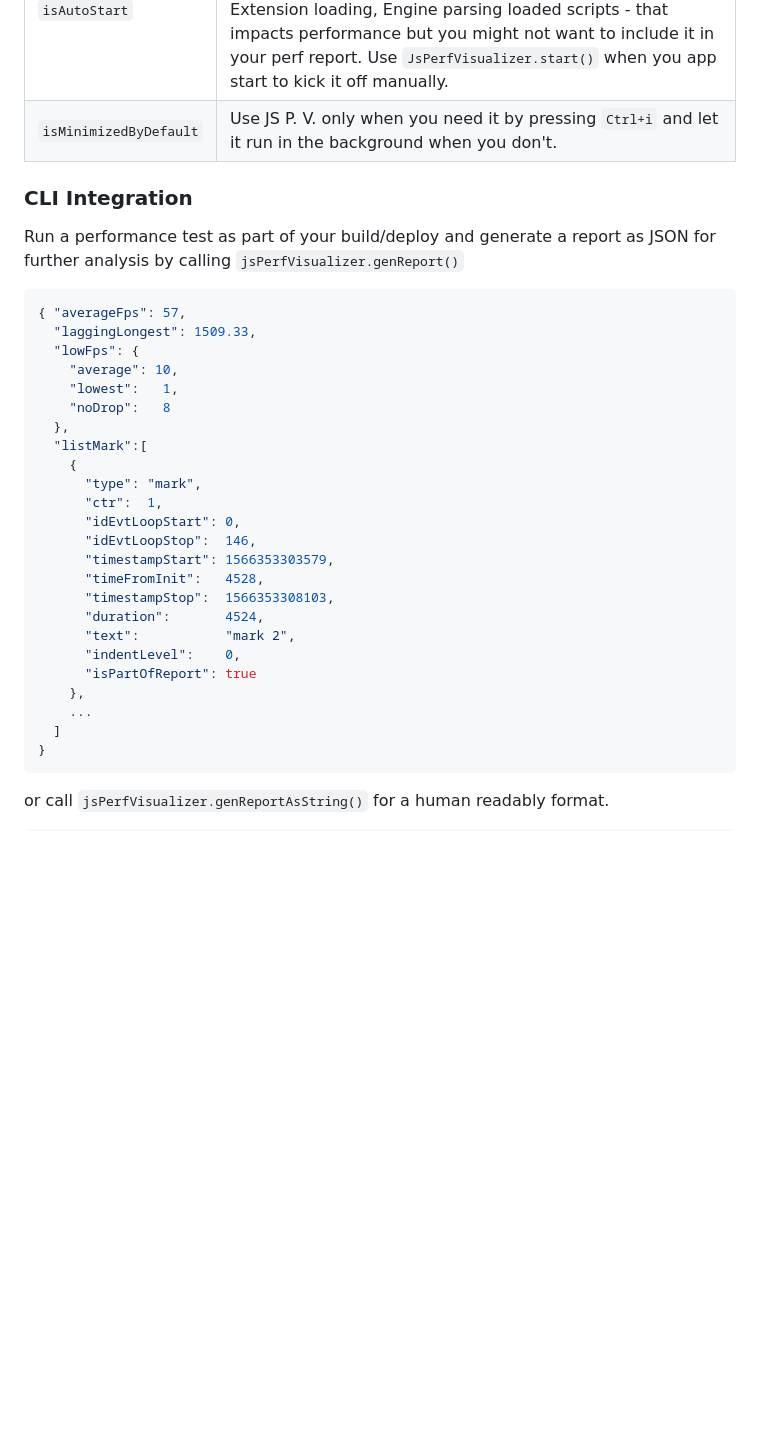
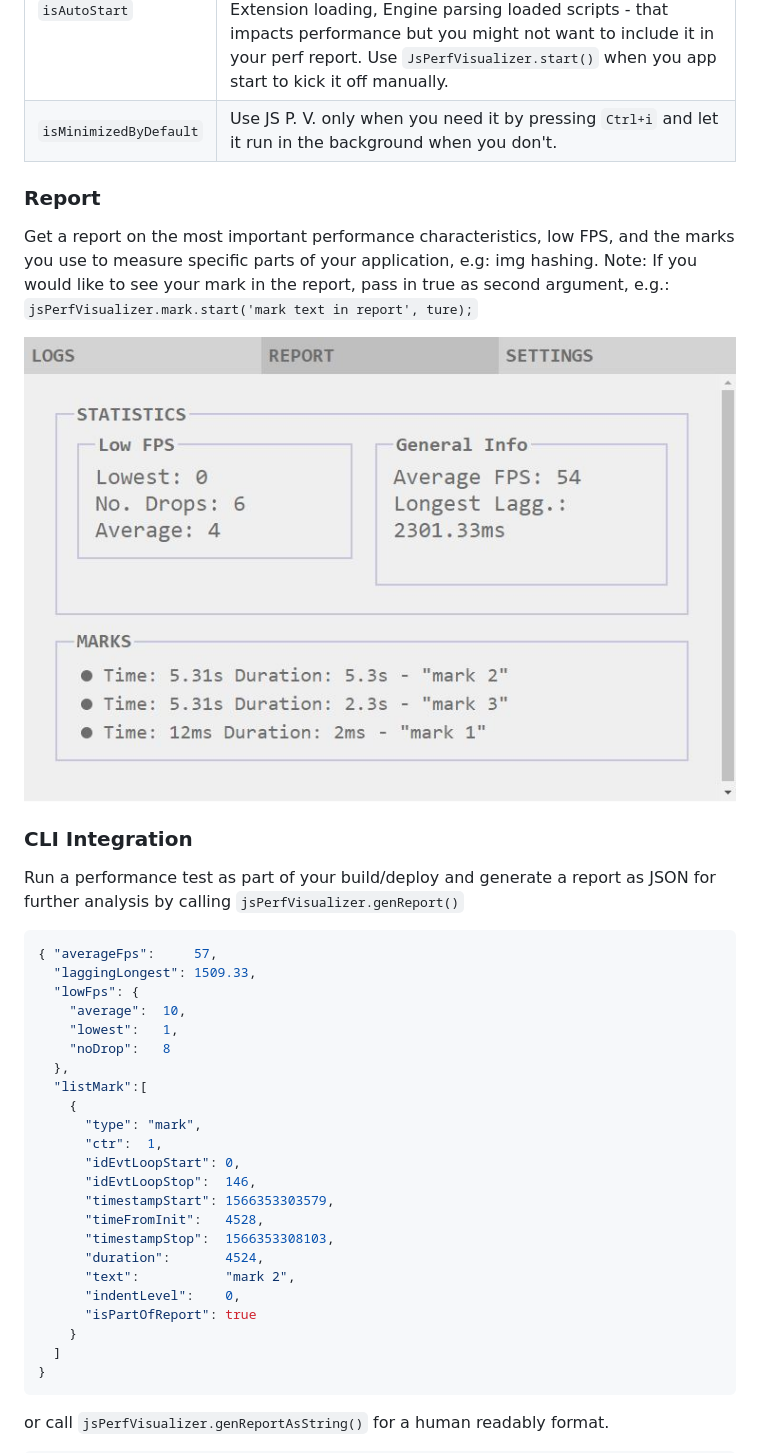
Before and after one commit to chrisvargauk/js-perf-visualizer, a Markdown page: README.md, the part around the change printed below. Drawn GitHub-style; pictures changed too: image/js-perf-visualizer-report.jpg (added); blank space fills up the shorter version.

````diff
--- a/README.md
+++ b/README.md
@@ -53,13 +54,19 @@ const jsPerfVisualizer = new JsPerfVisualizer({
 | `isAutoStart` | Block JS P. V. from starting automatically by setting this option to `false`. When any page loads there a bunch of activity that is outside of your control - e.g. Chrome Extension loading, Engine parsing loaded scripts - that impacts performance but you might not want to include it in your perf report. Use `JsPerfVisualizer.start()` when you app start to kick it off manually.|
 | `isMinimizedByDefault` | Use JS P. V. only when you need it by pressing `Ctrl+i` and let it run in the background when you don't.|
 
+### Report
+Get a report on the most important performance characteristics, low FPS, and the marks you use to measure specific parts of your application, e.g: img hashing.
+Note: If you would like to see your mark in the report, pass in true as second argument, e.g.: `jsPerfVisualizer.mark.start('mark text in report', ture);`
+
+![](https://raw.githubusercontent.com/chrisvargauk/js-perf-visualizer/master/image/js-perf-visualizer-report.jpg)
+
 ### CLI Integration
 Run a performance test as part of your build/deploy and generate a report as JSON for further analysis by calling `jsPerfVisualizer.genReport()`
 ```json
-{ "averageFps": 57,
+{ "averageFps":     57,
   "laggingLongest": 1509.33,
   "lowFps": {
-    "average": 10,
+    "average":  10,
     "lowest":   1,
     "noDrop":   8
   },
@@ -76,8 +83,7 @@ Run a performance test as part of your build/deploy and generate a report as JSO
       "text":           "mark 2",
       "indentLevel":    0,
       "isPartOfReport": true
-    },
-    ...
+    }
   ]
 }
 ```
````
Also changed, not shown: other parts of README.md (+3 -2 lines), 6 other files.
